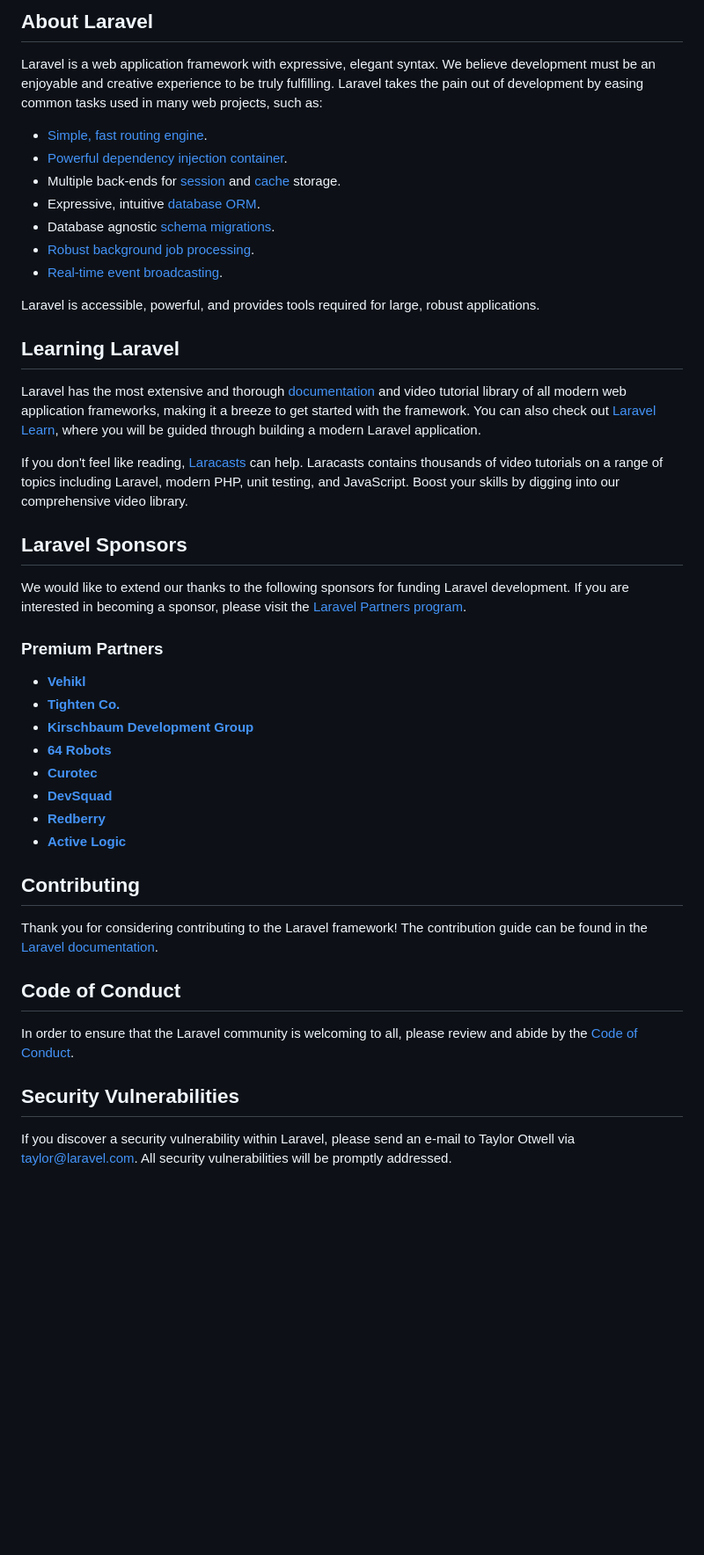
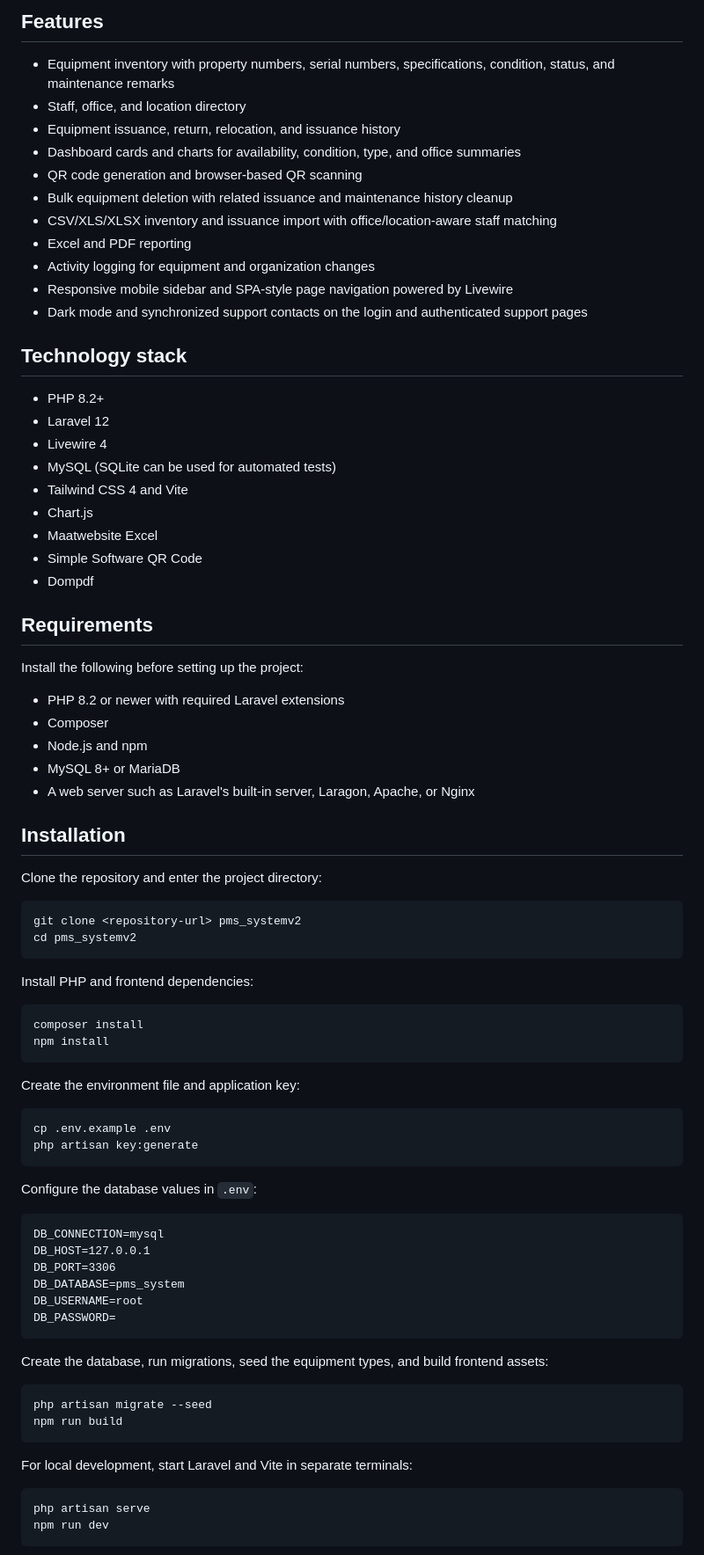
Before and after one commit to DV4LQY/PMAMS_v3, a Markdown page: README.md, the part around one of its changes. Shown at 88% size. GitHub-like rendering; blank space fills up the shorter version.

````diff
--- a/README.md
+++ b/README.md
@@ -9,47 +4,85 @@
 
-## About Laravel
+## Features
 
-Laravel is a web application framework with expressive, elegant syntax. We believe development must be an enjoyable and creative experience to be truly fulfilling. Laravel takes the pain out of development by easing common tasks used in many web projects, such as:
+- Equipment inventory with property numbers, serial numbers, specifications, condition, status, and maintenance remarks
+- Staff, office, and location directory
+- Equipment issuance, return, relocation, and issuance history
+- Dashboard cards and charts for availability, condition, type, and office summaries
+- QR code generation and browser-based QR scanning
+- Bulk equipment deletion with related issuance and maintenance history cleanup
+- CSV/XLS/XLSX inventory and issuance import with office/location-aware staff matching
+- Excel and PDF reporting
+- Activity logging for equipment and organization changes
+- Responsive mobile sidebar and SPA-style page navigation powered by Livewire
+- Dark mode and synchronized support contacts on the login and authenticated support pages
 
-- [Simple, fast routing engine](https://laravel.com/docs/routing).
-- [Powerful dependency injection container](https://laravel.com/docs/container).
-- Multiple back-ends for [session](https://laravel.com/docs/session) and [cache](https://laravel.com/docs/cache) storage.
-- Expressive, intuitive [database ORM](https://laravel.com/docs/eloquent).
-- Database agnostic [schema migrations](https://laravel.com/docs/migrations).
-- [Robust background job processing](https://laravel.com/docs/queues).
-- [Real-time event broadcasting](https://laravel.com/docs/broadcasting).
+## Technology stack
 
-Laravel is accessible, powerful, and provides tools required for large, robust applications.
+- PHP 8.2+
+- Laravel 12
+- Livewire 4
+- MySQL (SQLite can be used for automated tests)
+- Tailwind CSS 4 and Vite
+- Chart.js
+- Maatwebsite Excel
+- Simple Software QR Code
+- Dompdf
 
-## Learning Laravel
+## Requirements
 
-Laravel has the most extensive and thorough [documentation](https://laravel.com/docs) and video tutorial library of all modern web application frameworks, making it a breeze to get started with the framework. You can also check out [Laravel Learn](https://laravel.com/learn), where you will be guided through building a modern Laravel application.
+Install the following before setting up the project:
 
-If you don't feel like reading, [Laracasts](https://laracasts.com) can help. Laracasts contains thousands of video tutorials on a range of topics including Laravel, modern PHP, unit testing, and JavaScript. Boost your skills by digging into our comprehensive video library.
+- PHP 8.2 or newer with required Laravel extensions
+- Composer
+- Node.js and npm
+- MySQL 8+ or MariaDB
+- A web server such as Laravel's built-in server, Laragon, Apache, or Nginx
 
-## Laravel Sponsors
+## Installation
 
-We would like to extend our thanks to the following sponsors for funding Laravel development. If you are interested in becoming a sponsor, please visit the [Laravel Partners program](https://partners.laravel.com).
+Clone the repository and enter the project directory:
 
-### Premium Partners
+```bash
+git clone <repository-url> pms_systemv2
+cd pms_systemv2
+```
 
-- **[Vehikl](https://vehikl.com)**
-- **[Tighten Co.](https://tighten.co)**
-- **[Kirschbaum Development Group](https://kirschbaumdevelopment.com)**
-- **[64 Robots](https://64robots.com)**
-- **[Curotec](https://www.curotec.com/services/technologies/laravel)**
-- **[DevSquad](https://devsquad.com/hire-laravel-developers)**
-- **[Redberry](https://redberry.international/laravel-development)**
-- **[Active Logic](https://activelogic.com)**
+Install PHP and frontend dependencies:
 
-## Contributing
+```bash
+composer install
+npm install
+```
 
-Thank you for considering contributing to the Laravel framework! The contribution guide can be found in the [Laravel documentation](https://laravel.com/docs/contributions).
+Create the environment file and application key:
 
-## Code of Conduct
+```bash
+cp .env.example .env
+php artisan key:generate
+```
 
-In order to ensure that the Laravel community is welcoming to all, please review and abide by the [Code of Conduct](https://laravel.com/docs/contributions#code-of-conduct).
+Configure the database values in `.env`:
 
-## Security Vulnerabilities
+```dotenv
+DB_CONNECTION=mysql
+DB_HOST=127.0.0.1
+DB_PORT=3306
+DB_DATABASE=pms_system
+DB_USERNAME=root
+DB_PASSWORD=
+```
 
-If you discover a security vulnerability within Laravel, please send an e-mail to Taylor Otwell via [taylor@laravel.com](mailto:taylor@laravel.com). All security vulnerabilities will be promptly addressed.
+Create the database, run migrations, seed the equipment types, and build frontend assets:
+
+```bash
+php artisan migrate --seed
+npm run build
+```
+
+For local development, start Laravel and Vite in separate terminals:
+
+```bash
+php artisan serve
+npm run dev
+```
+
````
Also changed, not shown: other parts of README.md (+71 -9 lines).
